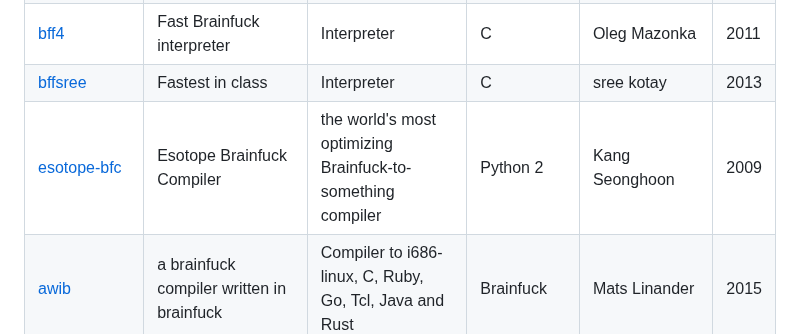
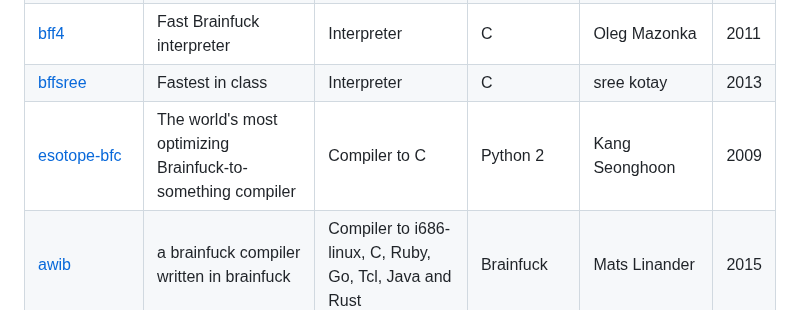
Before and after one commit to unhighghlow/awesome-brainfuck, a Markdown page: README.md, the part around the change. Rendered like a GitHub page.

Commit message:
Fixed esotope-bfc

```diff
--- a/README.md
+++ b/README.md
@@ -28,7 +28,7 @@ A curated list of tools relating to the brainfuck esoteric language
 | [bff](https://github.com/apankrat/bff) | Moderately-optimizing brainfuck interpreter | Interpreter | C | Alex Pankratov | 2011 |
 | [bff4](https://web.archive.org/web/20230719142919/http://mazonka.com/brainf) | Fast Brainfuck interpreter | Interpreter | C | Oleg Mazonka | 2011 |
 | [bffsree](https://github.com/apankrat/bff) | Fastest in class | Interpreter | C | sree kotay | 2013 |
-| [esotope-bfc](https://github.com/lifthrasiir/esotope-bfc) | Esotope Brainfuck Compiler | the world's most optimizing Brainfuck-to-something compiler | Python 2 | Kang Seonghoon | 2009 |
+| [esotope-bfc](https://github.com/lifthrasiir/esotope-bfc) | The world's most optimizing Brainfuck-to-something compiler | Compiler to C | Python 2 | Kang Seonghoon | 2009 |
 | [awib](https://github.com/matslina/awib) | a brainfuck compiler written in brainfuck | Compiler to i686-linux, C, Ruby, Go, Tcl, Java and Rust | Brainfuck | Mats Linander  | 2015 |
 | [smolbf](https://gist.github.com/lifthrasiir/596667) [^unclear-names] | The world's smallest Brainfuck interpreter | Interpreter | C | Kang Seonghoon | 2010 |
 | [Reb](https://github.com/aartaka/reb) | regex-based Brainfuck toolkit | Interpreter, Compiler to C | C | Artyom Bologov | 2024 |
```
